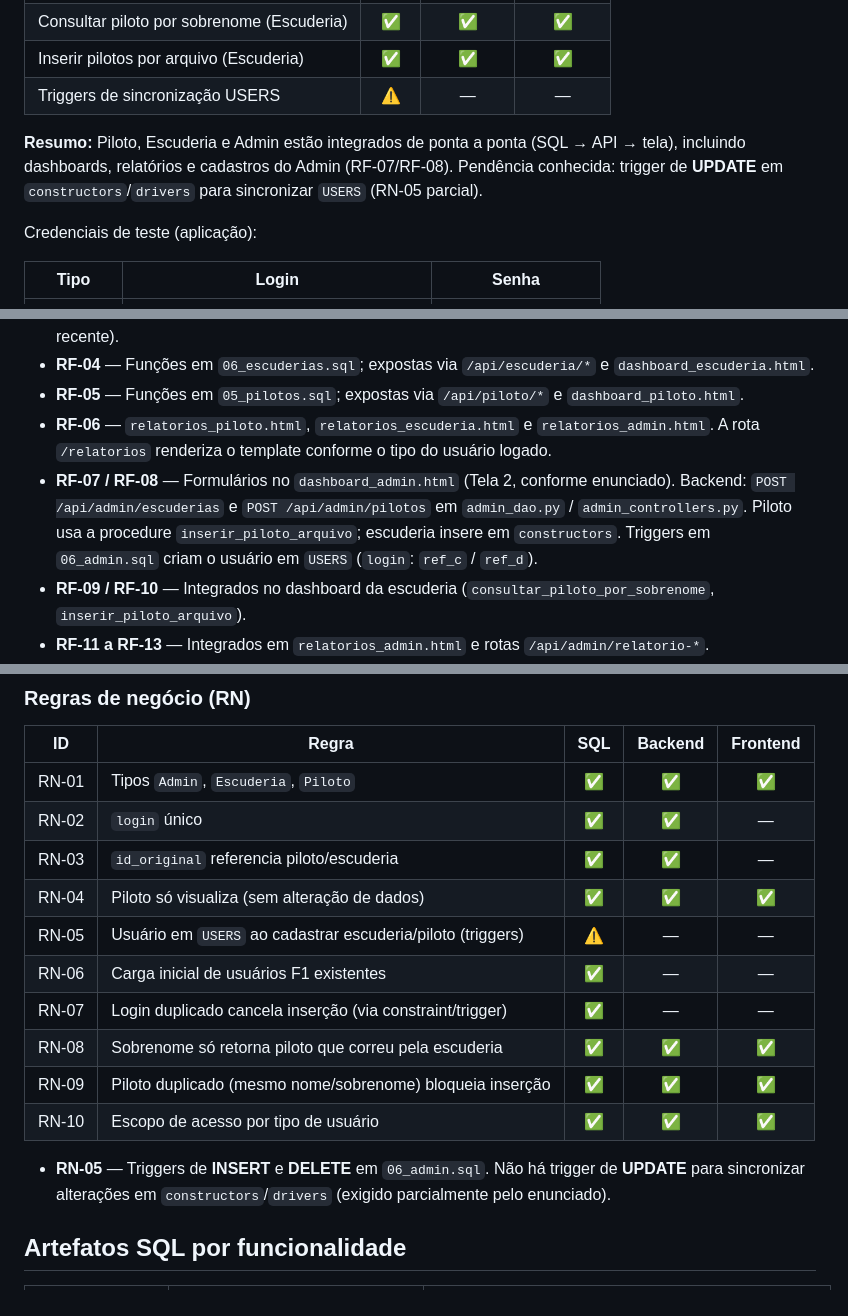
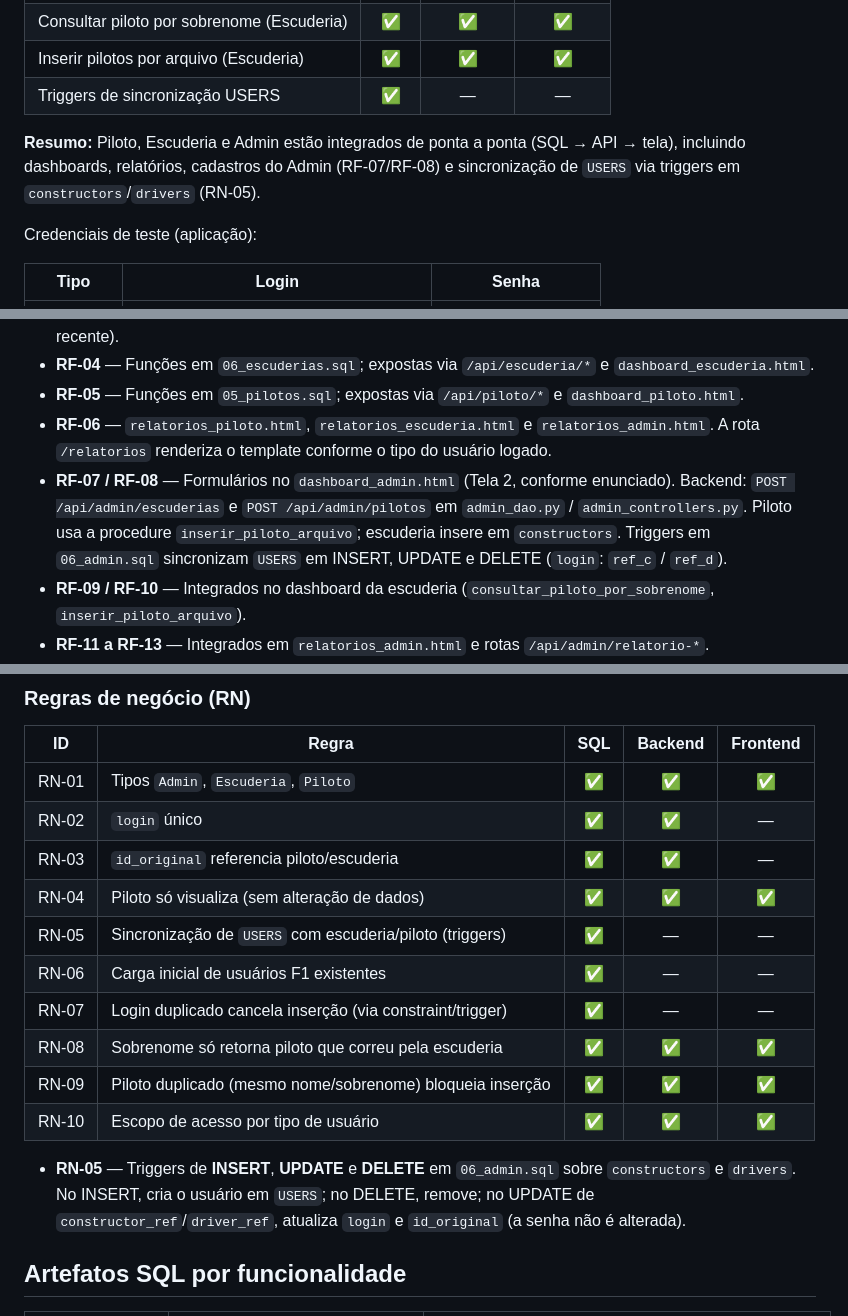
Before and after one commit to viniciussm07/lab-bd-p4, a Markdown page: README.md, 3 parts joined by grey strips. Rendered like a GitHub page.

Commit message:
docs: att readme

```diff
--- a/README.md
+++ b/README.md
@@ -128,9 +128,9 @@ Legenda: **SQL** = scripts em `db/init/` · **Backend** = Flask (rotas, DAOs, co
 | Cadastrar piloto — formulário (Admin) | ✅ | ✅ | ✅ |
 | Consultar piloto por sobrenome (Escuderia) | ✅ | ✅ | ✅ |
 | Inserir pilotos por arquivo (Escuderia) | ✅ | ✅ | ✅ |
-| Triggers de sincronização USERS | ⚠️ | — | — |
+| Triggers de sincronização USERS | ✅ | — | — |
 
-**Resumo:** Piloto, Escuderia e Admin estão integrados de ponta a ponta (SQL → API → tela), incluindo dashboards, relatórios e cadastros do Admin (RF-07/RF-08). Pendência conhecida: trigger de **UPDATE** em `constructors`/`drivers` para sincronizar `USERS` (RN-05 parcial).
+**Resumo:** Piloto, Escuderia e Admin estão integrados de ponta a ponta (SQL → API → tela), incluindo dashboards, relatórios, cadastros do Admin (RF-07/RF-08) e sincronização de `USERS` via triggers em `constructors`/`drivers` (RN-05).
 
 Credenciais de teste (aplicação):
 
@@ -174,7 +174,7 @@ Cada item abaixo reflete o enunciado oficial. O status indica o que já está pr
 - **RF-04** — Funções em `06_escuderias.sql`; expostas via `/api/escuderia/*` e `dashboard_escuderia.html`.
 - **RF-05** — Funções em `05_pilotos.sql`; expostas via `/api/piloto/*` e `dashboard_piloto.html`.
 - **RF-06** — `relatorios_piloto.html`, `relatorios_escuderia.html` e `relatorios_admin.html`. A rota `/relatorios` renderiza o template conforme o tipo do usuário logado.
-- **RF-07 / RF-08** — Formulários no `dashboard_admin.html` (Tela 2, conforme enunciado). Backend: `POST /api/admin/escuderias` e `POST /api/admin/pilotos` em `admin_dao.py` / `admin_controllers.py`. Piloto usa a procedure `inserir_piloto_arquivo`; escuderia insere em `constructors`. Triggers em `06_admin.sql` criam o usuário em `USERS` (`login`: `ref_c` / `ref_d`).
+- **RF-07 / RF-08** — Formulários no `dashboard_admin.html` (Tela 2, conforme enunciado). Backend: `POST /api/admin/escuderias` e `POST /api/admin/pilotos` em `admin_dao.py` / `admin_controllers.py`. Piloto usa a procedure `inserir_piloto_arquivo`; escuderia insere em `constructors`. Triggers em `06_admin.sql` sincronizam `USERS` em INSERT, UPDATE e DELETE (`login`: `ref_c` / `ref_d`).
 - **RF-09 / RF-10** — Integrados no dashboard da escuderia (`consultar_piloto_por_sobrenome`, `inserir_piloto_arquivo`).
 - **RF-11 a RF-13** — Integrados em `relatorios_admin.html` e rotas `/api/admin/relatorio-*`.
 - **RF-14 / RF-15** — Integrados em `relatorios_escuderia.html` e rotas `/api/escuderia/relatorio-*`.
@@ -202,14 +202,14 @@ Cada item abaixo reflete o enunciado oficial. O status indica o que já está pr
 | RN-02 | `login` único | ✅ | ✅ | — |
 | RN-03 | `id_original` referencia piloto/escuderia | ✅ | ✅ | — |
 | RN-04 | Piloto só visualiza (sem alteração de dados) | ✅ | ✅ | ✅ |
-| RN-05 | Usuário em `USERS` ao cadastrar escuderia/piloto (triggers) | ⚠️ | — | — |
+| RN-05 | Sincronização de `USERS` com escuderia/piloto (triggers) | ✅ | — | — |
 | RN-06 | Carga inicial de usuários F1 existentes | ✅ | — | — |
 | RN-07 | Login duplicado cancela inserção (via constraint/trigger) | ✅ | — | — |
 | RN-08 | Sobrenome só retorna piloto que correu pela escuderia | ✅ | ✅ | ✅ |
 | RN-09 | Piloto duplicado (mesmo nome/sobrenome) bloqueia inserção | ✅ | ✅ | ✅ |
 | RN-10 | Escopo de acesso por tipo de usuário | ✅ | ✅ | ✅ |
 
-- **RN-05** — Triggers de **INSERT** e **DELETE** em `06_admin.sql`. Não há trigger de **UPDATE** para sincronizar alterações em `constructors`/`drivers` (exigido parcialmente pelo enunciado).
+- **RN-05** — Triggers de **INSERT**, **UPDATE** e **DELETE** em `06_admin.sql` sobre `constructors` e `drivers`. No INSERT, cria o usuário em `USERS`; no DELETE, remove; no UPDATE de `constructor_ref`/`driver_ref`, atualiza `login` e `id_original` (a senha não é alterada).
 
 ## Artefatos SQL por funcionalidade
 
```
Also changed, not shown: other parts of README.md (+3 -1 lines).
